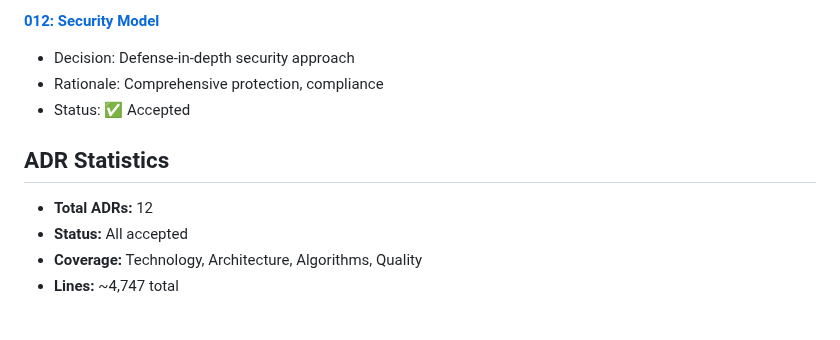
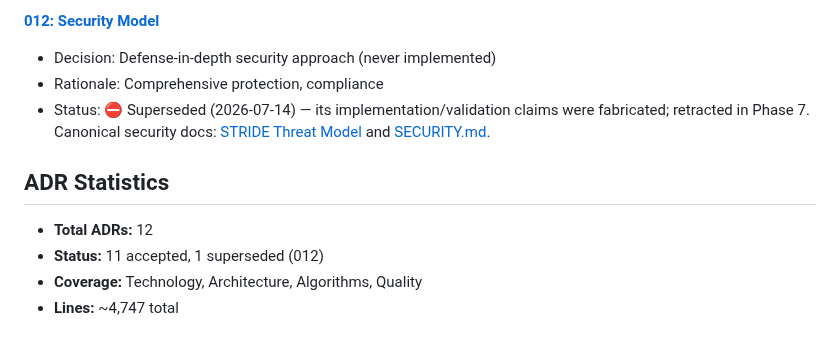
Before and after one commit to davidleconte/bob-llmwiki-knowledge-manager, a Markdown page: docs/adr/README.md, the part around the change. Rendered like a GitHub page.

```diff
--- a/docs/adr/README.md
+++ b/docs/adr/README.md
@@ -77,14 +77,17 @@ Architecture Decision Records document important architectural decisions made du
 - Status: ✅ Accepted
 
 **[012: Security Model](012-security-model.md)**
-- Decision: Defense-in-depth security approach
+- Decision: Defense-in-depth security approach (never implemented)
 - Rationale: Comprehensive protection, compliance
-- Status: ✅ Accepted
+- Status: ⛔ Superseded (2026-07-14) — its implementation/validation claims were
+  fabricated; retracted in Phase 7. Canonical security docs:
+  [STRIDE Threat Model](../security/THREAT_MODEL.md) and
+  [SECURITY.md](../../SECURITY.md).
 
 ## ADR Statistics
 
 - **Total ADRs:** 12
-- **Status:** All accepted
+- **Status:** 11 accepted, 1 superseded (012)
 - **Coverage:** Technology, Architecture, Algorithms, Quality
 - **Lines:** ~4,747 total
 
```
Also changed, not shown: docs/adr/012-security-model.md (+20 -1 lines), docs/security/THREAT_MODEL.md (added, +171 -0 lines).
